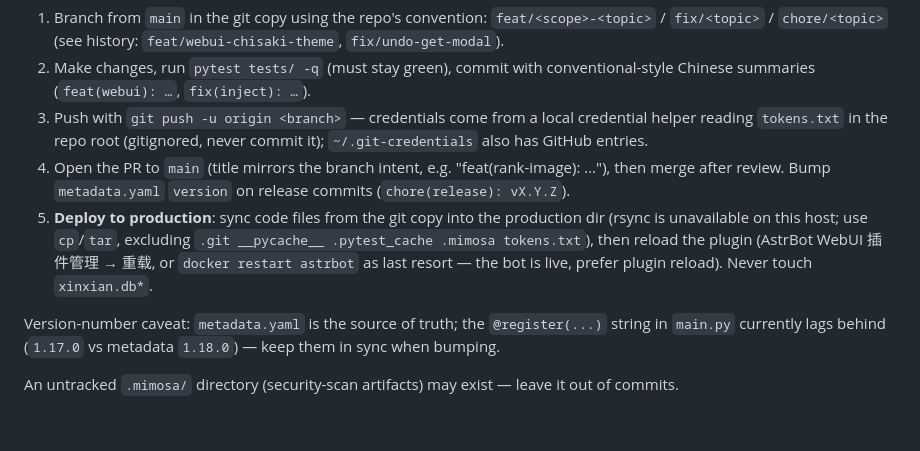
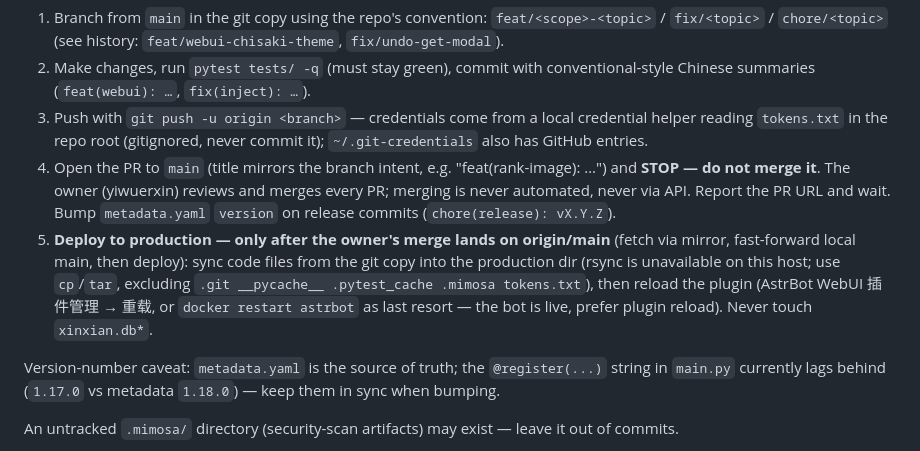
Before and after one commit to yiwuerxin/astrbot_plugin_xinxian, a Markdown page: CLAUDE.md, the part around the change. Drawn GitHub-style; blank space fills up the shorter version.

Commit message:
chore: PR 流程修正——创建后停下，由仓库主人合并，禁止自动合并
修正开发工作流：PR 只创建不合并（合并权归 yiwuerxin），
生产部署也改为等主人合并落到 origin/main 之后才执行。

```diff
--- a/CLAUDE.md
+++ b/CLAUDE.md
@@ -67,8 +67,8 @@ Workflow for every change:
 1. Branch from `main` in the git copy using the repo's convention: `feat/<scope>-<topic>` / `fix/<topic>` / `chore/<topic>` (see history: `feat/webui-chisaki-theme`, `fix/undo-get-modal`).
 2. Make changes, run `pytest tests/ -q` (must stay green), commit with conventional-style Chinese summaries (`feat(webui): …`, `fix(inject): …`).
 3. Push with `git push -u origin <branch>` — credentials come from a local credential helper reading `tokens.txt` in the repo root (gitignored, never commit it); `~/.git-credentials` also has GitHub entries.
-4. Open the PR to `main` (title mirrors the branch intent, e.g. "feat(rank-image): …"), then merge after review. Bump `metadata.yaml` `version` on release commits (`chore(release): vX.Y.Z`).
-5. **Deploy to production**: sync code files from the git copy into the production dir (rsync is unavailable on this host; use `cp`/`tar`, excluding `.git __pycache__ .pytest_cache .mimosa tokens.txt`), then reload the plugin (AstrBot WebUI 插件管理 → 重载, or `docker restart astrbot` as last resort — the bot is live, prefer plugin reload). Never touch `xinxian.db*`.
+4. Open the PR to `main` (title mirrors the branch intent, e.g. "feat(rank-image): …") and **STOP — do not merge it**. The owner (yiwuerxin) reviews and merges every PR; merging is never automated, never via API. Report the PR URL and wait. Bump `metadata.yaml` `version` on release commits (`chore(release): vX.Y.Z`).
+5. **Deploy to production — only after the owner's merge lands on origin/main** (fetch via mirror, fast-forward local main, then deploy): sync code files from the git copy into the production dir (rsync is unavailable on this host; use `cp`/`tar`, excluding `.git __pycache__ .pytest_cache .mimosa tokens.txt`), then reload the plugin (AstrBot WebUI 插件管理 → 重载, or `docker restart astrbot` as last resort — the bot is live, prefer plugin reload). Never touch `xinxian.db*`.
 
 Version-number caveat: `metadata.yaml` is the source of truth; the `@register(...)` string in `main.py` currently lags behind (`1.17.0` vs metadata `1.18.0`) — keep them in sync when bumping.
 
```
